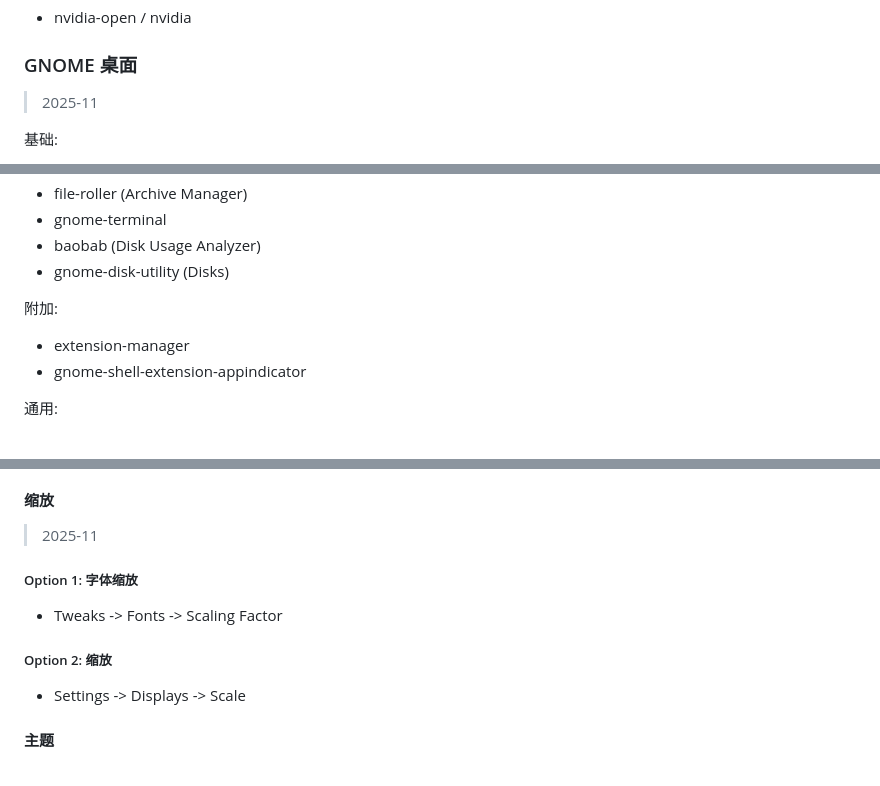
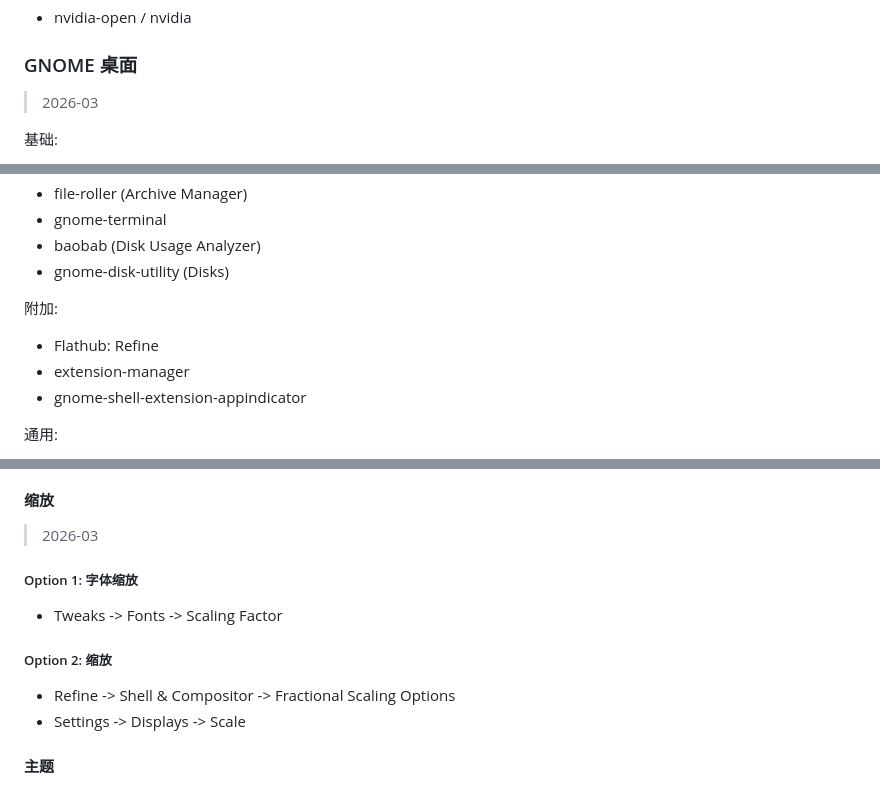
Before and after one commit to FairySunny/FairySunny.github.io, a Markdown page: md/software/archlinux.md, 3 parts joined by grey strips. Rendered like a GitHub page.

Commit message:
archlinux: Refine & fractional scaling

```diff
--- a/md/software/archlinux.md
+++ b/md/software/archlinux.md
@@ -89,7 +89,7 @@
 
 ### GNOME 桌面
 
-> 2025-11
+> 2026-03
 
 基础:
 
@@ -107,6 +107,7 @@
 
 附加:
 
+- Flathub: Refine
 - extension-manager
 - gnome-shell-extension-appindicator
 
@@ -128,7 +129,7 @@
 
 #### 缩放
 
-> 2025-11
+> 2026-03
 
 ##### Option 1: 字体缩放
 
@@ -136,6 +137,7 @@
 
 ##### Option 2: 缩放
 
+- Refine -> Shell & Compositor -> Fractional Scaling Options
 - Settings -> Displays -> Scale
 
 #### 主题
```
